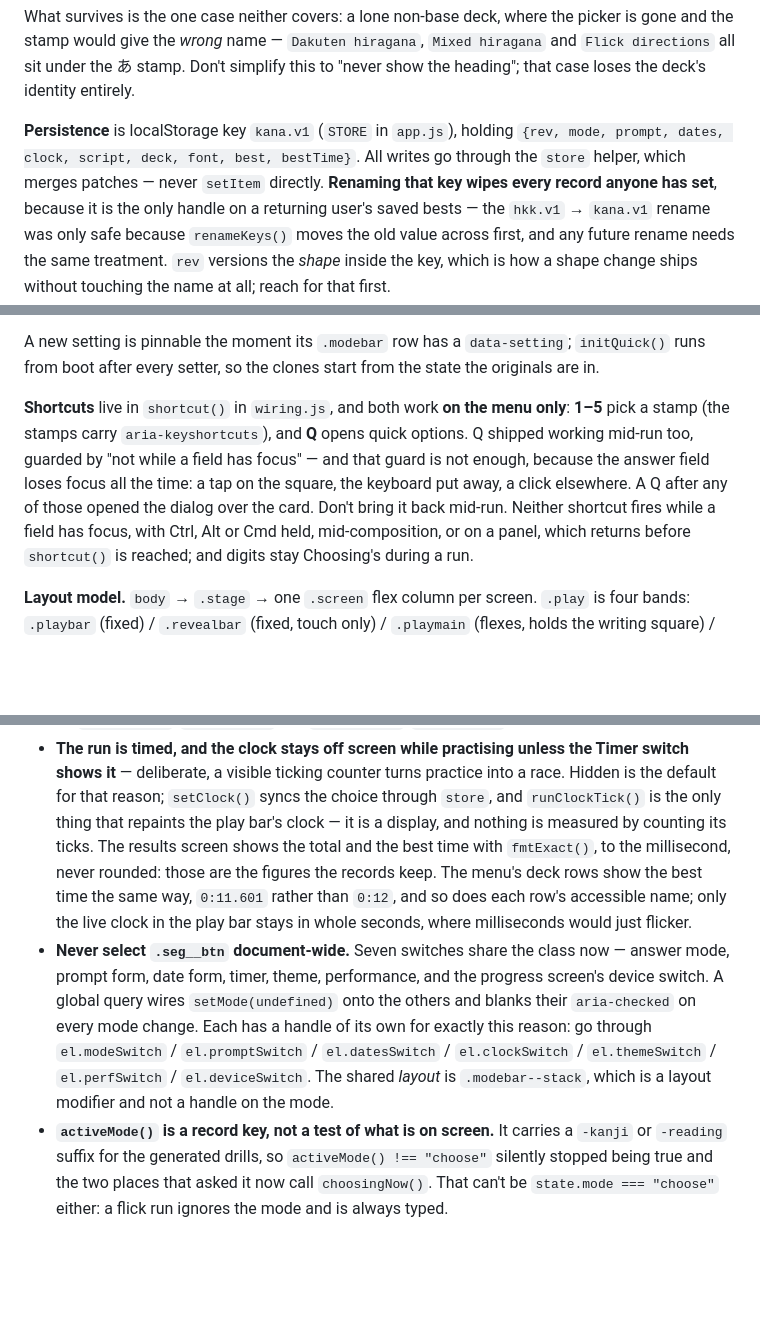
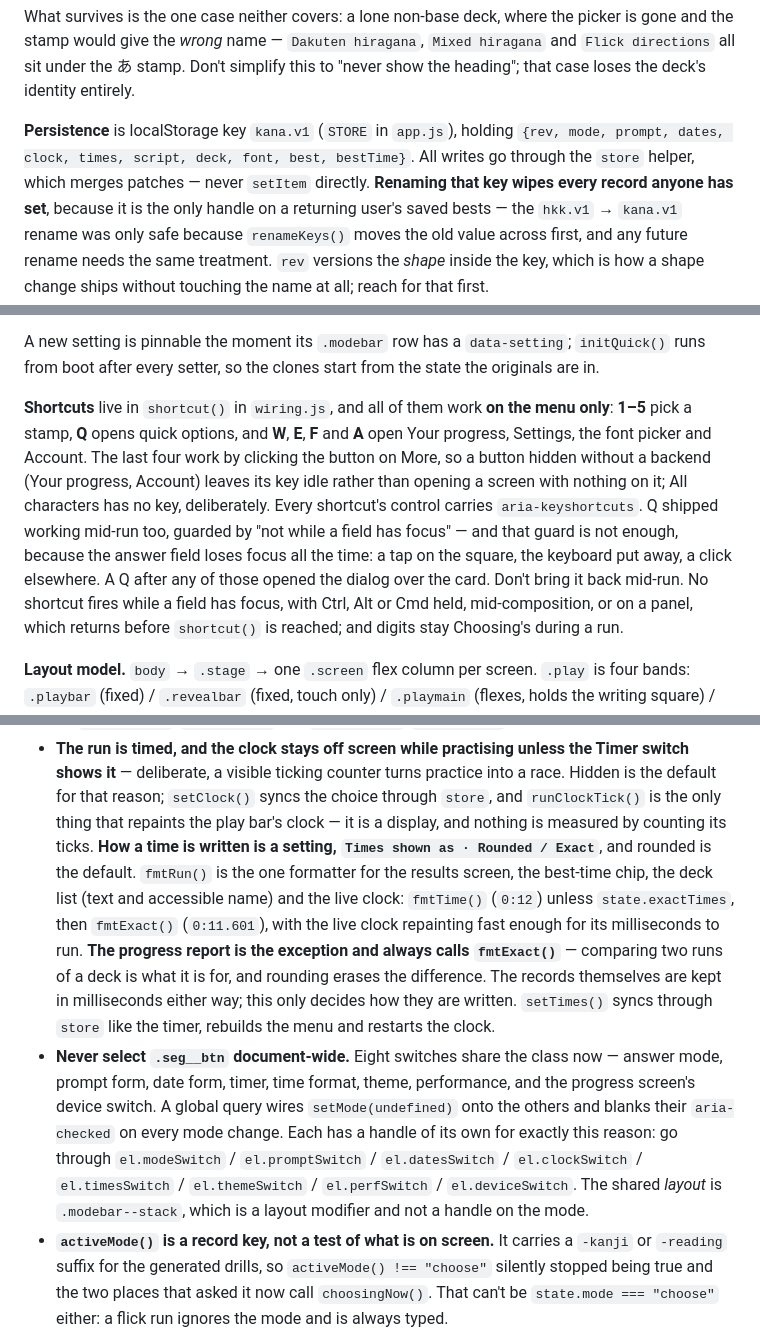
Before and after one commit to OlaYZen/kana, a Markdown page: CLAUDE.md, 3 parts joined by grey strips. GitHub-like rendering; blank space fills up the shorter version.

```diff
--- a/CLAUDE.md
+++ b/CLAUDE.md
@@ -643,7 +643,7 @@ directions` all sit under the あ stamp. Don't simplify this to "never show the
 deck's identity entirely.
 
 **Persistence** is localStorage key `kana.v1` (`STORE` in `app.js`), holding
-`{rev, mode, prompt, dates, clock, script, deck, font, best, bestTime}`. All writes go through the `store` helper, which
+`{rev, mode, prompt, dates, clock, times, script, deck, font, best, bestTime}`. All writes go through the `store` helper, which
 merges patches — never `setItem` directly. **Renaming that key wipes every record anyone has set**,
 because it is the only handle on a returning user's saved bests — the `hkk.v1` → `kana.v1` rename
 was only safe because `renameKeys()` moves the old value across first, and any future rename needs
@@ -983,12 +983,16 @@ above warns about:
 A new setting is pinnable the moment its `.modebar` row has a `data-setting`; `initQuick()` runs
 from boot after every setter, so the clones start from the state the originals are in.
 
-**Shortcuts** live in `shortcut()` in `wiring.js`, and both work **on the menu only**: **1–5** pick
-a stamp (the stamps carry `aria-keyshortcuts`), and **Q** opens quick options. Q shipped working
+**Shortcuts** live in `shortcut()` in `wiring.js`, and all of them work **on the menu only**: **1–5**
+pick a stamp, **Q** opens quick options, and **W**, **E**, **F** and **A** open Your progress,
+Settings, the font picker and Account. The last four work by clicking the button on More, so a
+button hidden without a backend (Your progress, Account) leaves its key idle rather than opening a
+screen with nothing on it; All characters has no key, deliberately. Every shortcut's control carries
+`aria-keyshortcuts`. Q shipped working
 mid-run too, guarded by "not while a field has focus" — and that guard is not enough, because the
 answer field loses focus all the time: a tap on the square, the keyboard put away, a click
 elsewhere. A Q after any of those opened the dialog over the card. Don't bring it back mid-run.
-Neither shortcut fires while a field has focus, with Ctrl, Alt or Cmd held, mid-composition, or on a
+No shortcut fires while a field has focus, with Ctrl, Alt or Cmd held, mid-composition, or on a
 panel, which returns before `shortcut()` is reached; and digits stay Choosing's during a run.
 
 **Layout model.** `body` → `.stage` → one `.screen` flex column per screen. `.play` is four bands:
@@ -1291,15 +1295,19 @@ These each cost a real bug once. Comments in the source mark most of them.
   shows it** — deliberate, a visible
   ticking counter turns practice into a race. Hidden is the default for that reason; `setClock()` syncs the choice through `store`,
   and `runClockTick()` is the only thing that repaints the play bar's clock — it is a display,
-  and nothing is measured by counting its ticks. The results screen shows the total and the best
-  time with `fmtExact()`, to the millisecond, never rounded: those are the figures the records keep. The menu's deck rows show the best time the same way,
-  `0:11.601` rather than `0:12`, and so does each row's accessible name; only the live clock in the
-  play bar stays in whole seconds, where milliseconds would just flicker.
-- **Never select `.seg__btn` document-wide.** Seven switches share the class now — answer mode,
-  prompt form, date form, timer, theme, performance, and the progress screen's device switch. A global query wires
+  and nothing is measured by counting its ticks. **How a time is written is a setting, `Times shown as · Rounded / Exact`**, and rounded is the
+  default. `fmtRun()` is the one formatter for the results screen, the best-time chip, the deck
+  list (text and accessible name) and the live clock: `fmtTime()` (`0:12`) unless `state.exactTimes`,
+  then `fmtExact()` (`0:11.601`), with the live clock repainting fast enough for its milliseconds to
+  run. **The progress report is the exception and always calls `fmtExact()`** — comparing two runs
+  of a deck is what it is for, and rounding erases the difference. The records themselves are kept
+  in milliseconds either way; this only decides how they are written. `setTimes()` syncs through
+  `store` like the timer, rebuilds the menu and restarts the clock.
+- **Never select `.seg__btn` document-wide.** Eight switches share the class now — answer mode,
+  prompt form, date form, timer, time format, theme, performance, and the progress screen's device switch. A global query wires
   `setMode(undefined)` onto the others and blanks their `aria-checked` on every mode change. Each
   has a handle of its own for exactly this reason: go through `el.modeSwitch` / `el.promptSwitch` /
-  `el.datesSwitch` / `el.clockSwitch` / `el.themeSwitch` / `el.perfSwitch` / `el.deviceSwitch`. The shared *layout* is `.modebar--stack`,
+  `el.datesSwitch` / `el.clockSwitch` / `el.timesSwitch` / `el.themeSwitch` / `el.perfSwitch` / `el.deviceSwitch`. The shared *layout* is `.modebar--stack`,
   which is a layout modifier and not a handle on the mode.
 - **`activeMode()` is a record key, not a test of what is on screen.** It carries a `-kanji` or
   `-reading` suffix for the generated drills, so `activeMode() !== "choose"` silently stopped being
```
Also changed, not shown: README.md (+18 -9 lines).
